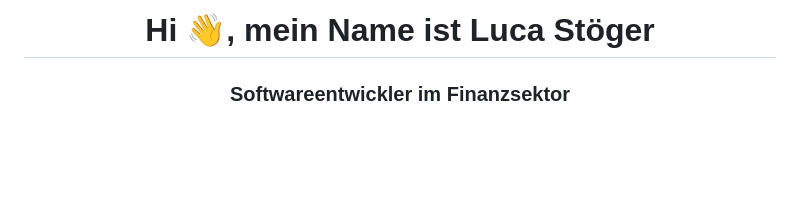
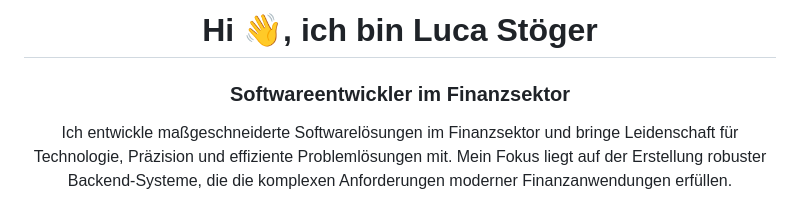
Before and after one commit to Luca-Stoeger/Luca-Stoeger, a Markdown page: README.md, the part around one of its changes. Rendered like a GitHub page; blank space fills up the shorter version.

```diff
--- a/README.md
+++ b/README.md
@@ -1,3 +1,4 @@
-<h1 align="center">Hi 👋, mein Name ist Luca Stöger</h1>
+<h1 align="center">Hi 👋, ich bin Luca Stöger</h1>
 <h3 align="center">Softwareentwickler im Finanzsektor</h3>
+<p align="center"> Ich entwickle maßgeschneiderte Softwarelösungen im Finanzsektor und bringe Leidenschaft für Technologie, Präzision und effiziente Problemlösungen mit. Mein Fokus liegt auf der Erstellung robuster Backend-Systeme, die die komplexen Anforderungen moderner Finanzanwendungen erfüllen. </p>
 
```
Also changed, not shown: other parts of README.md (+7 -23 lines).
